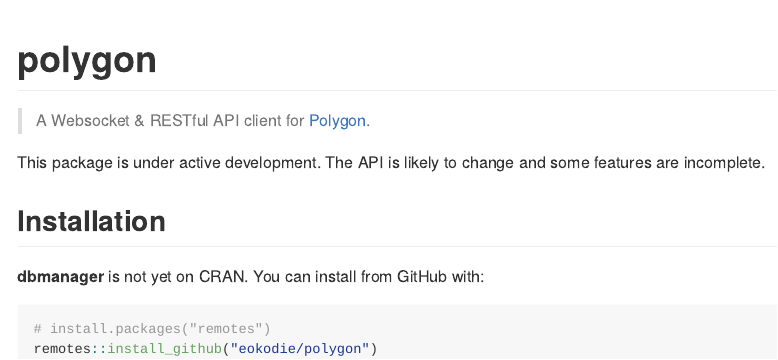
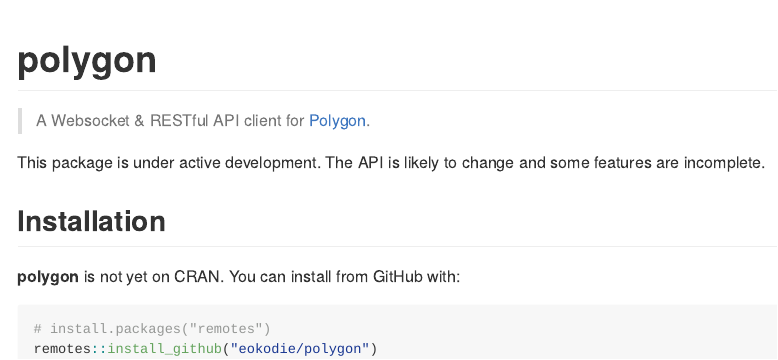
Before and after one commit to eokodie/polygon, an R Markdown document (README.Rmd): the page in a window 1100 px wide, from its top. Rendered offline with R 4.5, knitr and Pandoc, with nearby package versions; badge pictures from the web are left out.

Commit message:
Edit pkg name

````diff
--- a/README.Rmd
+++ b/README.Rmd
@@ -39,7 +39,7 @@
 
 ## Installation
 
-**dbmanager** is not yet on CRAN. You can install from GitHub with:
+**polygon** is not yet on CRAN. You can install from GitHub with:
 ```{r, eval=FALSE}
 # install.packages("remotes")
 remotes::install_github("eokodie/polygon")
````
